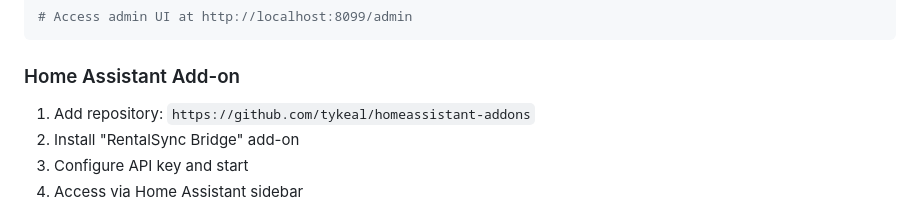
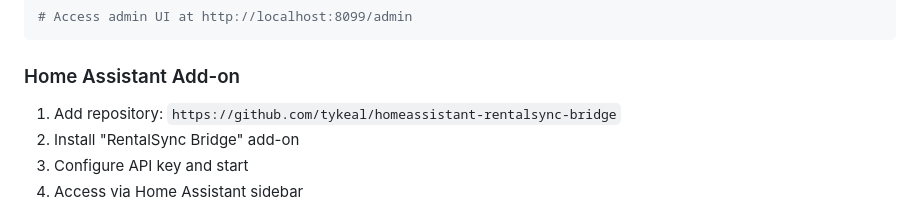
Before and after one commit to tykeal/homeassistant-rentalsync-bridge, a Markdown page: README.md, the part around the change. GitHub-like rendering.

```diff
--- a/README.md
+++ b/README.md
@@ -79,7 +79,7 @@ docker run -d \
 
 ### Home Assistant Add-on
 
-1. Add repository: `https://github.com/tykeal/homeassistant-addons`
+1. Add repository: `https://github.com/tykeal/homeassistant-rentalsync-bridge`
 2. Install "RentalSync Bridge" add-on
 3. Configure API key and start
 4. Access via Home Assistant sidebar
```
Also changed, not shown: docs/homeassistant-addon-setup.md (+1 -1 lines).
